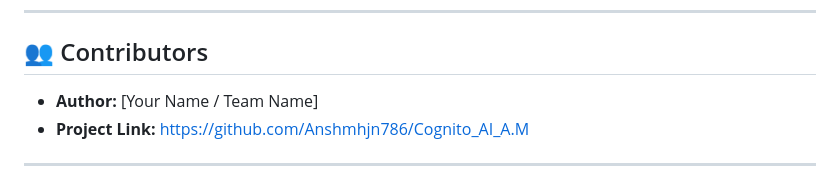
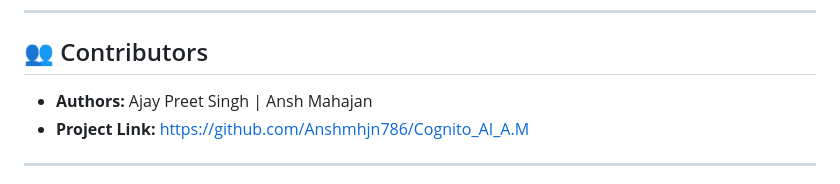
Before and after one commit to Anshmhjn786/Cognito_AI_A.M, a Markdown page: README.md, the part around the change. Rendered like a GitHub page.

```diff
--- a/README.md
+++ b/README.md
@@ -148,7 +148,7 @@ The backend provides a RESTful API for media analysis. Detailed documentation is
 
 ## 👥 Contributors
 
-- **Author:** [Your Name / Team Name]
+- **Authors:** Ajay Preet Singh | Ansh Mahajan
 - **Project Link:** [https://github.com/Anshmhjn786/Cognito_AI_A.M](https://github.com/Anshmhjn786/Cognito_AI_A.M)
 
 ---
```
